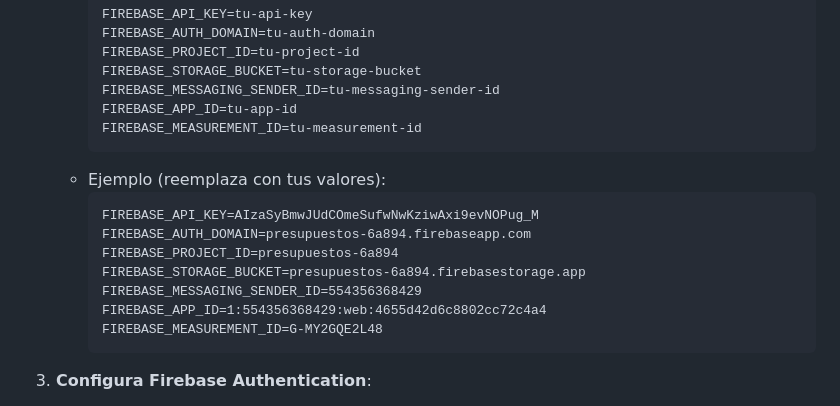
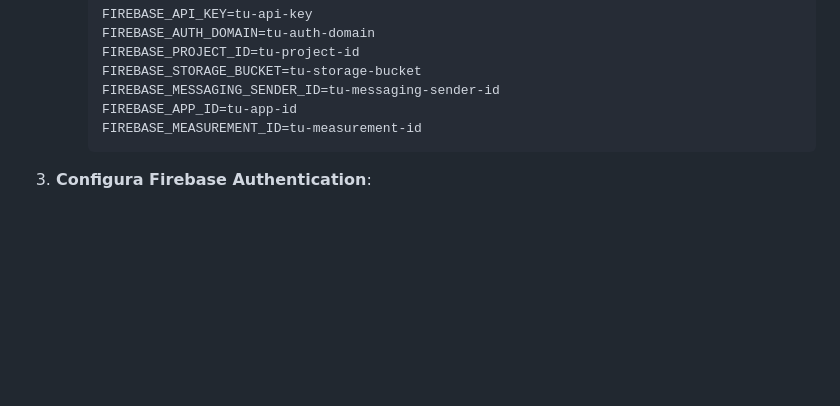
Before and after one commit to nfuegopy/electron-proyecto-productos, a Markdown page: README.md, the part around the change. Drawn GitHub-style; blank space fills up the shorter version.

````diff
--- a/README.md
+++ b/README.md
@@ -43,16 +43,7 @@ Antes de ejecutar el proyecto, asegúrate de tener instalado lo siguiente:
      FIREBASE_APP_ID=tu-app-id
      FIREBASE_MEASUREMENT_ID=tu-measurement-id
      ```
-   - Ejemplo (reemplaza con tus valores):
-     ```
-     FIREBASE_API_KEY=AIzaSyBmwJUdCOmeSufwNwKziwAxi9evNOPug_M
-     FIREBASE_AUTH_DOMAIN=presupuestos-6a894.firebaseapp.com
-     FIREBASE_PROJECT_ID=presupuestos-6a894
-     FIREBASE_STORAGE_BUCKET=presupuestos-6a894.firebasestorage.app
-     FIREBASE_MESSAGING_SENDER_ID=554356368429
-     FIREBASE_APP_ID=1:554356368429:web:4655d42d6c8802cc72c4a4
-     FIREBASE_MEASUREMENT_ID=G-MY2GQE2L48
-     ```
+
 
 3. **Configura Firebase Authentication**:
    - Asegúrate de que el método de autenticación Email/Password esté habilitado en Firebase (Authentication > Sign-in method).
````
